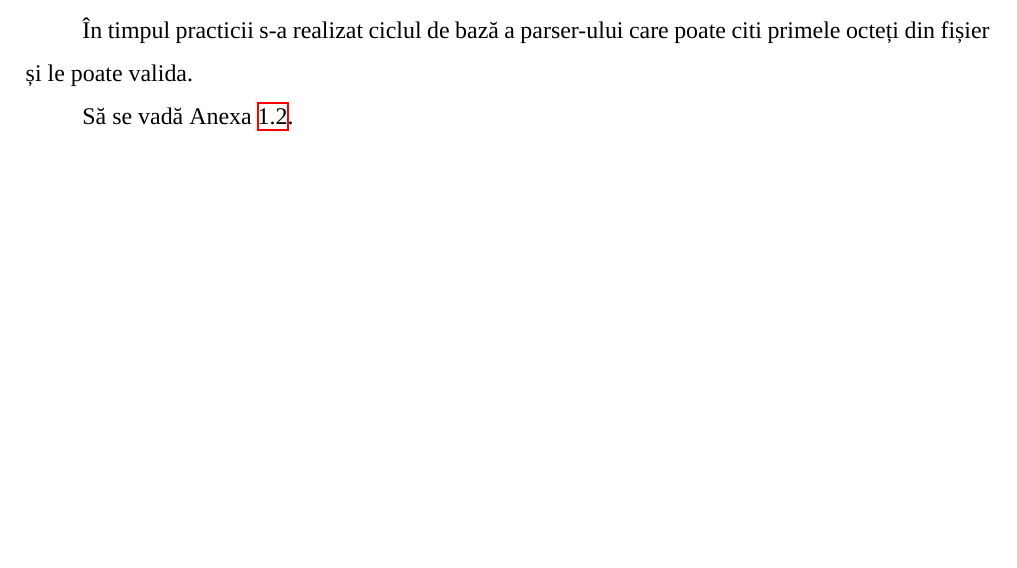
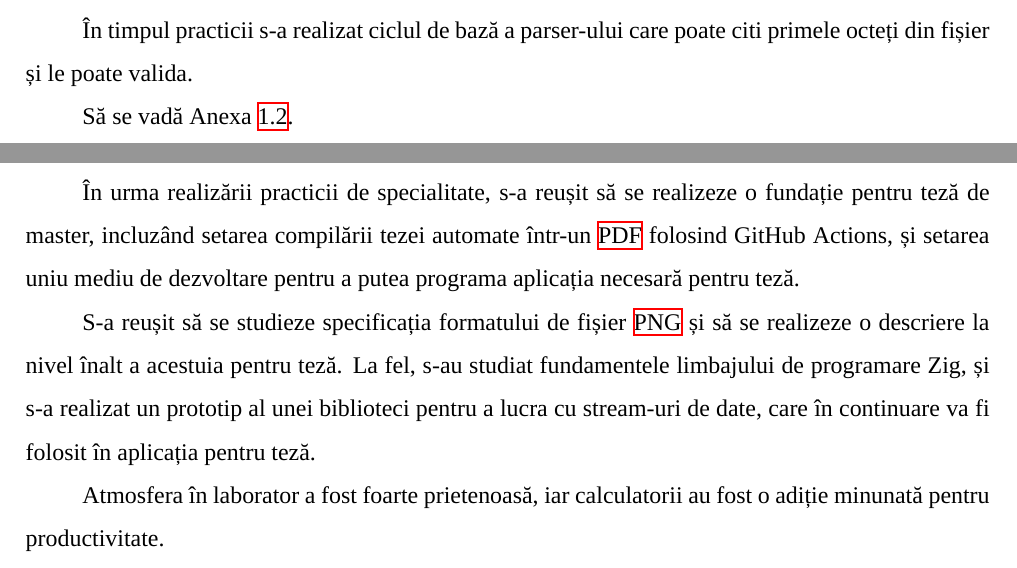
Before and after one commit to AntonC9018/thesis-png, a LaTeX thesis (thesis/practica.tex): part of page 12 of 16 before the commit and two parts of pages 12 and 13 of 16 after it, the two joined at a grey line, cut so that both start at the same text, the shorter picture padded with empty space. Compiled offline with XeLaTeX; a missing font is replaced by an installed copy or a similar font.

Commit message:
Concluziile

```diff
--- a/thesis/practica.tex
+++ b/thesis/practica.tex
@@ -494,6 +494,20 @@ Să se vadă Anexa \ref{appendix:parser_prototype}.
 
 \unnumberedChapter{Concluziile Finale și Recomandările}
 
+În urma realizării practicii de specialitate,
+s-a reușit să se realizeze o fundație pentru teză de master,
+incluzând setarea compilării tezei automate într-un \ac{PDF} folosind GitHub Actions,
+și setarea uniu mediu de dezvoltare pentru a putea programa aplicația necesară pentru teză.
+
+S-a reușit să se studieze specificația formatului de fișier \ac{PNG}
+și să se realizeze o descriere la nivel înalt a acestuia pentru teză.
+La fel, s-au studiat fundamentele limbajului de programare Zig,
+și s-a realizat un prototip al unei biblioteci pentru a lucra cu stream-uri de date,
+care în continuare va fi folosit în aplicația pentru teză.
+
+Atmosfera în laborator a fost foarte prietenoasă,
+iar calculatorii au fost o adiție minunată pentru productivitate.
+
 \newpage
 \markpage{usefulStuffEnd}
 
```
